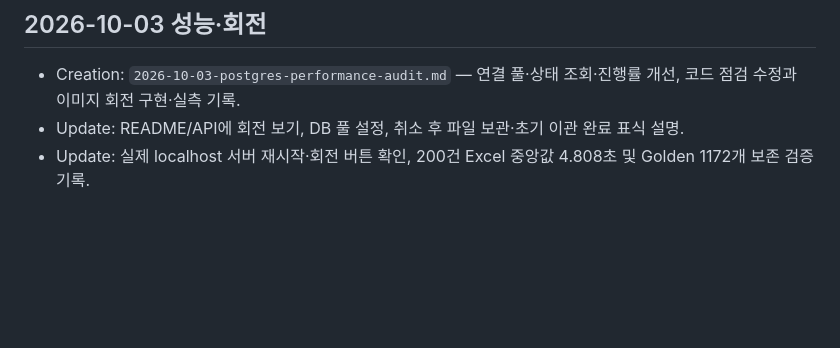
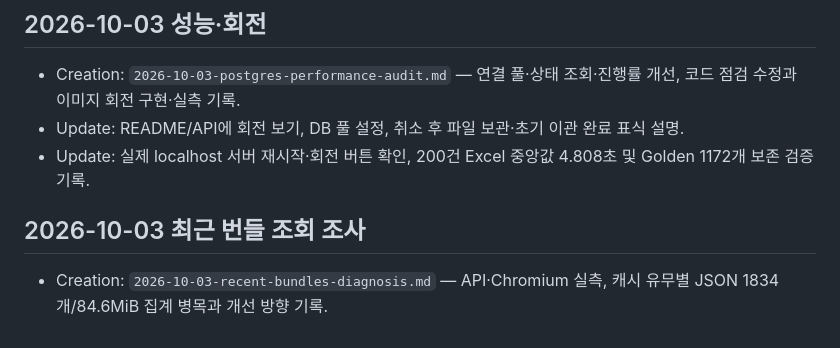
Before and after one commit to pilsu-choi/label-viewer, a Markdown page: wiki/log.md, the part around the change. Drawn GitHub-style; blank space fills up the shorter version.

```diff
--- a/wiki/log.md
+++ b/wiki/log.md
@@ -193,3 +193,7 @@ status: active
 - Creation: `2026-10-03-postgres-performance-audit.md` — 연결 풀·상태 조회·진행률 개선, 코드 점검 수정과 이미지 회전 구현·실측 기록.
 - Update: README/API에 회전 보기, DB 풀 설정, 취소 후 파일 보관·초기 이관 완료 표식 설명.
 - Update: 실제 localhost 서버 재시작·회전 버튼 확인, 200건 Excel 중앙값 4.808초 및 Golden 1172개 보존 검증 기록.
+
+## 2026-10-03 최근 번들 조회 조사
+
+- Creation: `2026-10-03-recent-bundles-diagnosis.md` — API·Chromium 실측, 캐시 유무별 JSON 1834개/84.6MiB 집계 병목과 개선 방향 기록.
```
Also changed, not shown: wiki/2026-10-03-recent-bundles-diagnosis.md (added, +41 -0 lines), wiki/index.md (+2 -0 lines).
